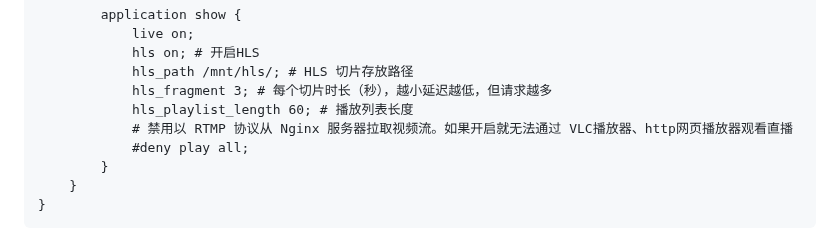
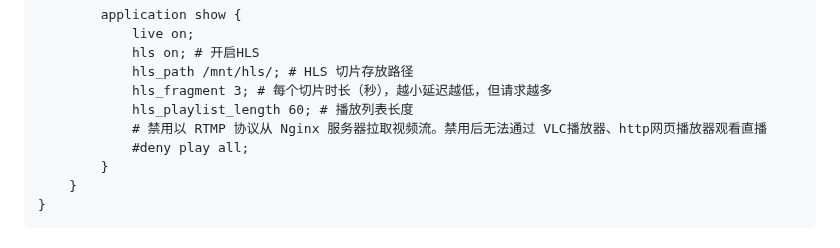
Before and after one commit to wenyamu/nginx-rtmp, a Markdown page: README.md, the part around the change. Rendered like a GitHub page.

```diff
--- a/README.md
+++ b/README.md
@@ -38,7 +38,7 @@ rtmp {
             hls_path /mnt/hls/; # HLS 切片存放路径
             hls_fragment 3; # 每个切片时长（秒），越小延迟越低，但请求越多
             hls_playlist_length 60; # 播放列表长度
-            # 禁用以 RTMP 协议从 Nginx 服务器拉取视频流。如果开启就无法通过 VLC播放器、http网页播放器观看直播
+            # 禁用以 RTMP 协议从 Nginx 服务器拉取视频流。禁用后无法通过 VLC播放器、http网页播放器观看直播
             #deny play all;
         }
     }
```
